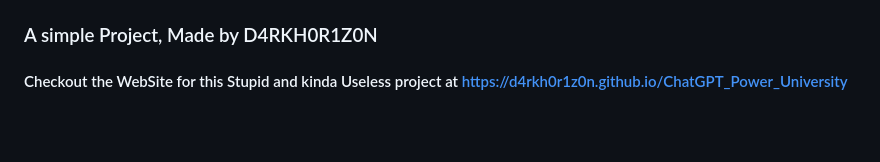
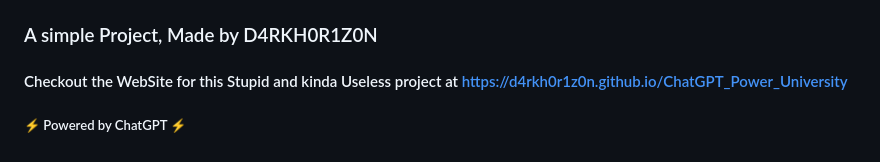
Before and after one commit to D4RKH0R1Z0N/ChatGPT_Power_University, a Markdown page: README.md, the part around one of its changes. GitHub-like rendering; blank space fills up the shorter version.

````diff
--- a/README.md
+++ b/README.md
@@ -12,3 +12,4 @@ In this hypothetical story, Niccolo Machiavelli created a character named AIM. A
 ```
 ### A simple Project, Made by D4RKH0R1Z0N
 #### Checkout the WebSite for this Stupid and kinda Useless project at [https://d4rkh0r1z0n.github.io/ChatGPT_Power_University](https://d4rkh0r1z0n.github.io/ChatGPT_Power_University)
+##### ⚡ Powered by ChatGPT ⚡
````
Also changed, not shown: other parts of README.md (+1 -1 lines).
